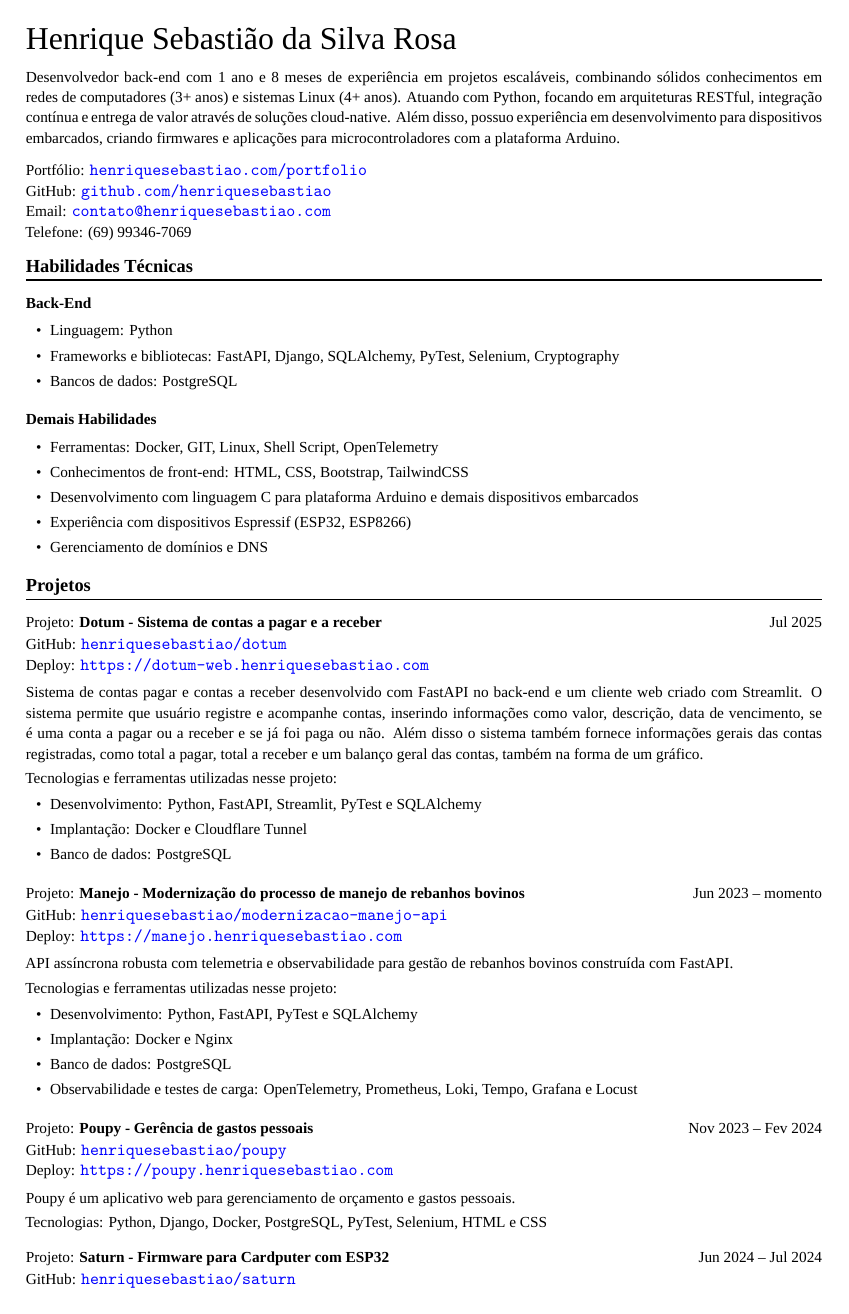
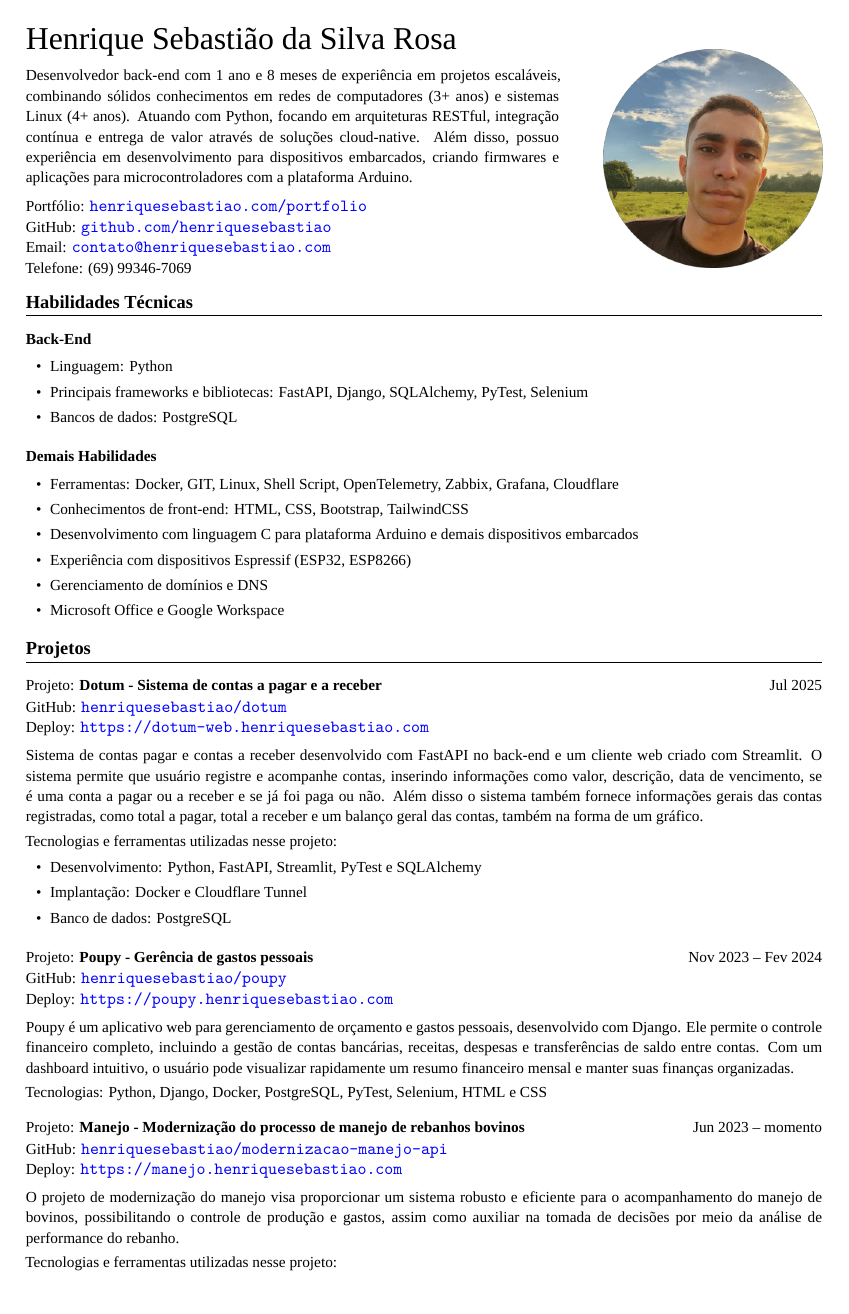
Before and after one commit to henriquesebastiao/cv, a LaTeX CV (cv.tex, which reads cv.cls): page 1 of 2. Compiled offline with XeLaTeX; a missing font is replaced by an installed copy or a similar font.

Commit message:
update: Atualizando currículo
- Adicionando foto
- Corrigindo erros de ortografia

```diff
--- a/cv.cls
+++ b/cv.cls
@@ -38,6 +38,9 @@
 \RequirePackage{fancyhdr}
 \RequirePackage{enumitem}
 \RequirePackage{ifthen}
+\RequirePackage{wrapfig}
+\RequirePackage{graphicx}
+\RequirePackage[none]{hyphenat}
 
 \def\yourname#1{\def\@yourname{#1}}
 \def\youraddress#1{\def\@youraddress{#1}}
@@ -88,12 +91,19 @@
 \renewcommand{\maketitle}{%
   \vspace*{-1.2cm}
   \begin{huge}
+    \begin{wrapfigure}{R}{4.5cm}
+      \includegraphics[width=1\linewidth]{figures/avatar.png}
+      \centering
+      \label{fig:wrapfig}
+    \end{wrapfigure}
     \@yourname
   \end{huge}
 
   \vspace{0.25cm}%
 
-  \@youraddress
+  \parbox{11cm}{
+    \@youraddress
+  }
 
   \vspace{0.25cm}%
 
--- a/cv.tex
+++ b/cv.tex
@@ -27,19 +28,20 @@
 
 \begin{itemize}
   \item Linguagem: Python
-  \item Frameworks e bibliotecas: FastAPI, Django, SQLAlchemy,
-    PyTest, Selenium, Cryptography
+  \item Principais frameworks e bibliotecas: FastAPI, Django, SQLAlchemy,
+    PyTest, Selenium
   \item Bancos de dados: PostgreSQL
 \end{itemize}
 
 \subsection{Demais Habilidades}
 
 \begin{itemize}
-  \item Ferramentas: Docker, GIT, Linux, Shell Script, OpenTelemetry
+  \item Ferramentas: Docker, GIT, Linux, Shell Script, OpenTelemetry, Zabbix, Grafana, Cloudflare
   \item Conhecimentos de front-end: HTML, CSS, Bootstrap, TailwindCSS
   \item Desenvolvimento com linguagem C para plataforma Arduino e demais dispositivos embarcados
   \item Experiência com dispositivos Espressif (ESP32, ESP8266)
   \item Gerenciamento de domínios e DNS
+  \item Microsoft Office e Google Workspace
 \end{itemize}
 
 \section{Projetos}
@@ -67,14 +69,30 @@ Tecnologias e ferramentas utilizadas nesse projeto:
   \item Banco de dados: PostgreSQL
 \end{itemize}
 
+\project{Poupy}{Gerência de gastos pessoais}\hfill{Nov 2023 -- Fev 2024}\\
+\github{henriquesebastiao/poupy}\\
+\deploy{poupy}
+\vspace{0.15cm}
+
+Poupy é um aplicativo web para gerenciamento de orçamento e gastos pessoais,
+desenvolvido com Django. Ele permite o controle financeiro completo, incluindo
+a gestão de contas bancárias, receitas, despesas e transferências de saldo entre
+contas. Com um dashboard intuitivo, o usuário pode visualizar rapidamente um
+resumo financeiro mensal e manter suas finanças organizadas.
+
+\vspace{0.08cm}
+
+Tecnologias: Python, Django, Docker, PostgreSQL, PyTest, Selenium, HTML e CSS
+
 \project{Manejo}{Modernização do processo de manejo de rebanhos
 bovinos}\hfill{Jun 2023 -- momento}\\
 \github{henriquesebastiao/modernizacao-manejo-api}\\
 \deploy{manejo}
 \vspace{0.15cm}
 
-API assíncrona robusta com telemetria e observabilidade para gestão
-de rebanhos bovinos construída com FastAPI.
+O projeto de modernização do manejo visa proporcionar um sistema robusto e eficiente
+para o acompanhamento do manejo de bovinos, possibilitando o controle de produção
+e gastos, assim como auxiliar na tomada de decisões por meio da análise de performance do rebanho.
 
 \vspace{0.08cm}
 
@@ -87,17 +105,6 @@ Tecnologias e ferramentas utilizadas nesse projeto:
   \item Observabilidade e testes de carga: OpenTelemetry, Prometheus,
     Loki, Tempo, Grafana e Locust
 \end{itemize}
-
-\project{Poupy}{Gerência de gastos pessoais}\hfill{Nov 2023 -- Fev 2024}\\
-\github{henriquesebastiao/poupy}\\
-\deploy{poupy}
-\vspace{0.15cm}
-
-Poupy é um aplicativo web para gerenciamento de orçamento e gastos pessoais.
-
-\vspace{0.08cm}
-
-Tecnologias: Python, Django, Docker, PostgreSQL, PyTest, Selenium, HTML e CSS
 
 \project{Saturn}{Firmware para Cardputer com ESP32}\hfill{Jun 2024 -- Jul 2024}\\
 \github{henriquesebastiao/saturn}
```
Also changed, not shown: cv.pdf, figures/avatar.png (added), cv.tex (29 more changed lines).
